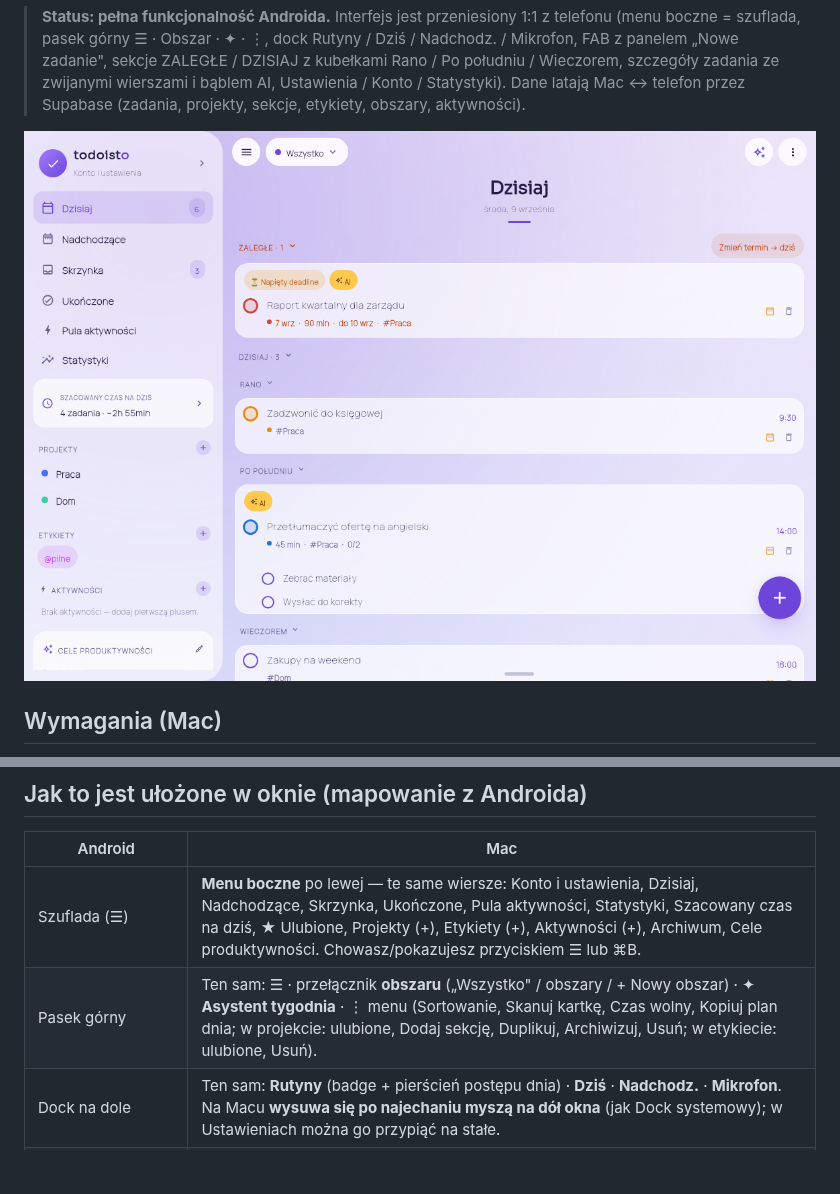
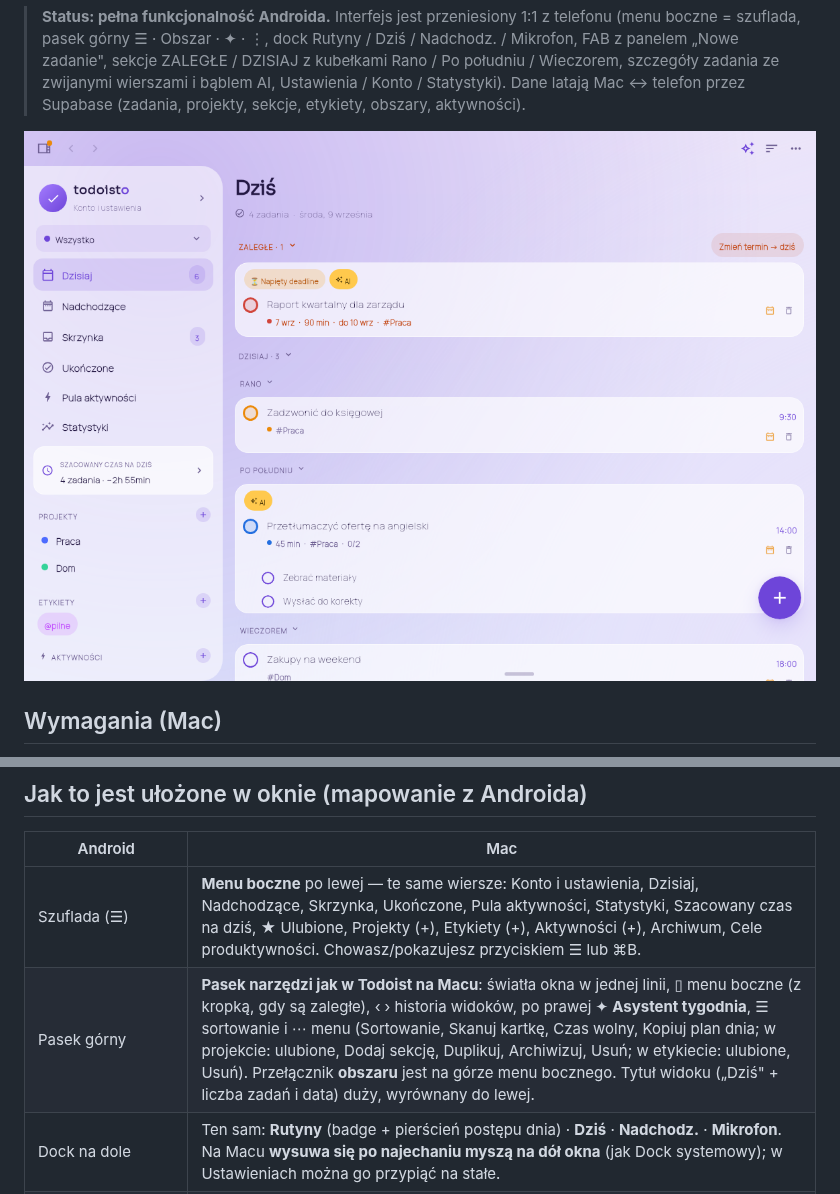
Before and after one commit to lzyla/todoisto, a Markdown page: DESKTOP.md, 2 parts joined by grey strips. GitHub-like rendering; pictures changed too: desktop/docs/screenshots/today.png; blank space fills up the shorter version.

```diff
--- a/DESKTOP.md
+++ b/DESKTOP.md
@@ -54,7 +54,7 @@ użytkowników, trzeba ją podpisać certyfikatem Apple Developer (osobny, opcjo
 | Android | Mac |
 |---|---|
 | Szuflada (☰) | **Menu boczne** po lewej — te same wiersze: Konto i ustawienia, Dzisiaj, Nadchodzące, Skrzynka, Ukończone, Pula aktywności, Statystyki, Szacowany czas na dziś, ★ Ulubione, Projekty (+), Etykiety (+), Aktywności (+), Archiwum, Cele produktywności. Chowasz/pokazujesz przyciskiem ☰ lub ⌘B. |
-| Pasek górny | Ten sam: ☰ · przełącznik **obszaru** („Wszystko" / obszary / + Nowy obszar) · ✦ **Asystent tygodnia** · ⋮ menu (Sortowanie, Skanuj kartkę, Czas wolny, Kopiuj plan dnia; w projekcie: ulubione, Dodaj sekcję, Duplikuj, Archiwizuj, Usuń; w etykiecie: ulubione, Usuń). |
+| Pasek górny | **Pasek narzędzi jak w Todoist na Macu**: światła okna w jednej linii, ▯ menu boczne (z kropką, gdy są zaległe), ‹ › historia widoków, po prawej ✦ **Asystent tygodnia**, ☰ sortowanie i ⋯ menu (Sortowanie, Skanuj kartkę, Czas wolny, Kopiuj plan dnia; w projekcie: ulubione, Dodaj sekcję, Duplikuj, Archiwizuj, Usuń; w etykiecie: ulubione, Usuń). Przełącznik **obszaru** jest na górze menu bocznego. Tytuł widoku („Dziś" + liczba zadań i data) duży, wyrównany do lewej. |
 | Dock na dole | Ten sam: **Rutyny** (badge + pierścień postępu dnia) · **Dziś** · **Nadchodz.** · **Mikrofon**. Na Macu **wysuwa się po najechaniu myszą na dół okna** (jak Dock systemowy); w Ustawieniach można go przypiąć na stałe. |
 | FAB „+" | Ten sam — otwiera panel **Nowe zadanie** (parser języka naturalnego, chipy rozpoznanych tokenów, skróty, skan z pliku). ⌘N robi to samo. **Enter dodaje zadanie.** |
 | Przesunięcie kafelka (Ukończ / Na jutro) | Kółko = ukończ; ikona kalendarza = **Termin** (Dziś / Jutro / Następny weekend / kalendarz / Zapisz); kosz = usuń. Przy zaległych dodatkowo „Zmień termin → dziś" (jak w Todoist). |
```
Also changed, not shown: 4 other files.
